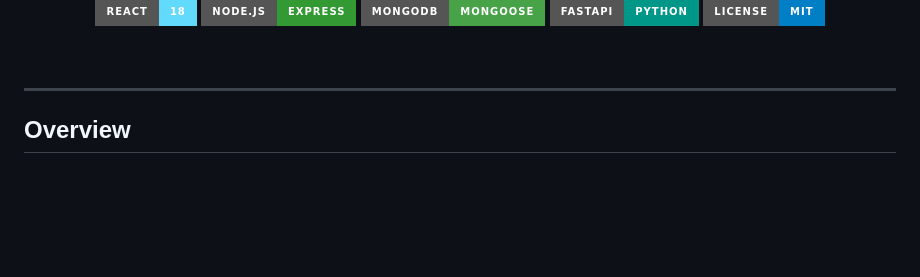
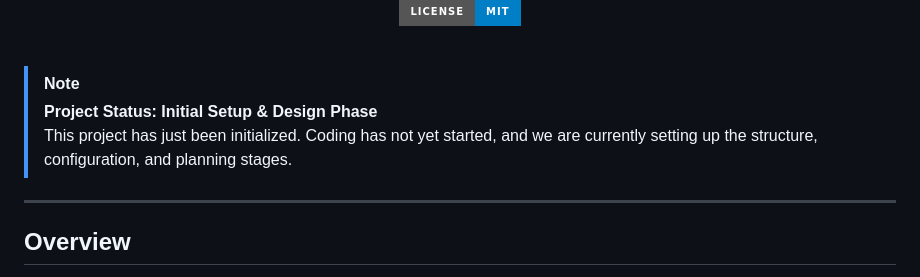
Before and after one commit to Sudeeppp-Mishra/TraceGov, a Markdown page: README.md, the part around one of its changes. GitHub-like rendering; badges without logos; blank space fills up the shorter version.

Commit message:
docs: add status indicators in README

```diff
--- a/README.md
+++ b/README.md
@@ -26,6 +27,11 @@
 <br />
 
 </div>
+
+> [!NOTE]
+> **Project Status: Initial Setup & Design Phase**
+> This project has just been initialized. Coding has not yet started, and we are currently setting up the structure, configuration, and planning stages.
+
 
 ---
 
```
Also changed, not shown: other parts of README.md (+1 -0 lines).
